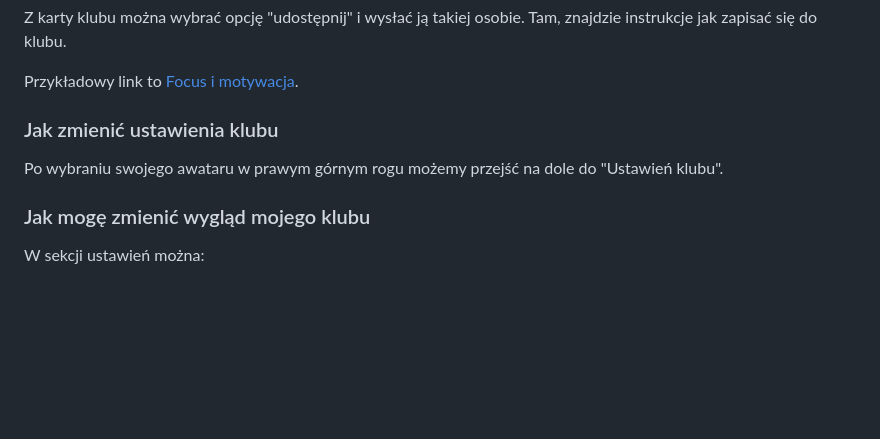
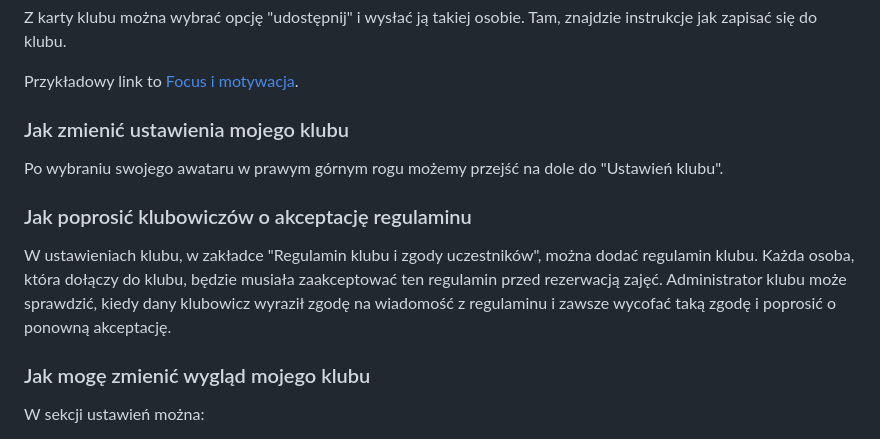
Before and after one commit to adamgajzlerowicz/agilix-landing, a Markdown page: trener.md, the part around the change. Rendered like a GitHub page; blank space fills up the shorter version.

Commit message:
Dodany manual aplikacji

```diff
--- a/trener.md
+++ b/trener.md
@@ -28,9 +28,15 @@ Z karty klubu można wybrać opcję "udostępnij" i wysłać ją takiej osobie.
 
 Przykładowy link to [Focus i motywacja](https://app.agilix.dog/klub/13_focus-i-motywacja).
 
-### Jak zmienić ustawienia klubu
+### Jak zmienić ustawienia mojego klubu
 
 Po wybraniu swojego awataru w prawym górnym rogu możemy przejść na dole do "Ustawień klubu".
+
+### Jak poprosić klubowiczów o akceptację regulaminu
+
+W ustawieniach klubu, w zakładce "Regulamin klubu i zgody uczestników", można dodać regulamin klubu.
+Każda osoba, która dołączy do klubu, będzie musiała zaakceptować ten regulamin przed rezerwacją zajęć.
+Administrator klubu może sprawdzić, kiedy dany klubowicz wyraził zgodę na wiadomość z regulaminu i zawsze wycofać taką zgodę i poprosić o ponowną akceptację.
 
 ### Jak mogę zmienić wygląd mojego klubu
 
```
